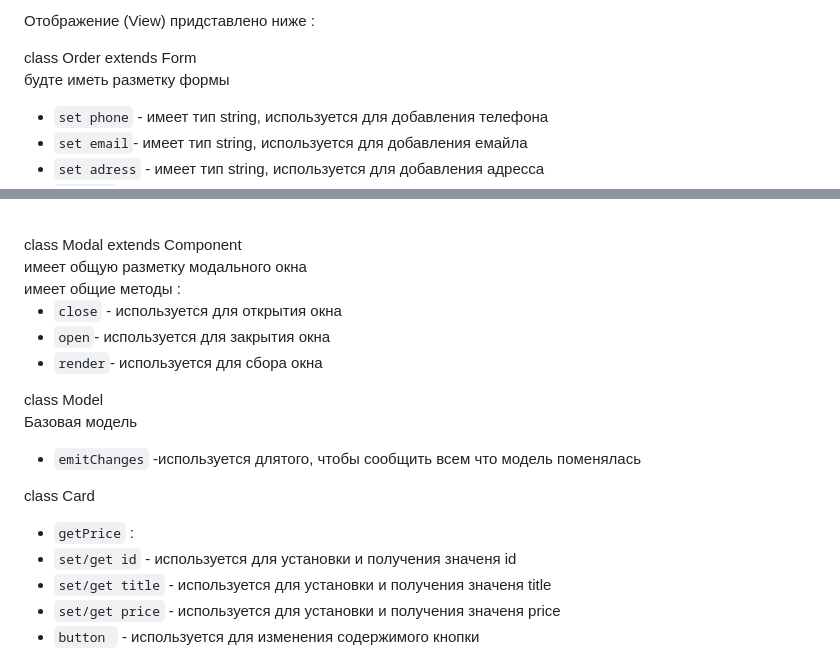
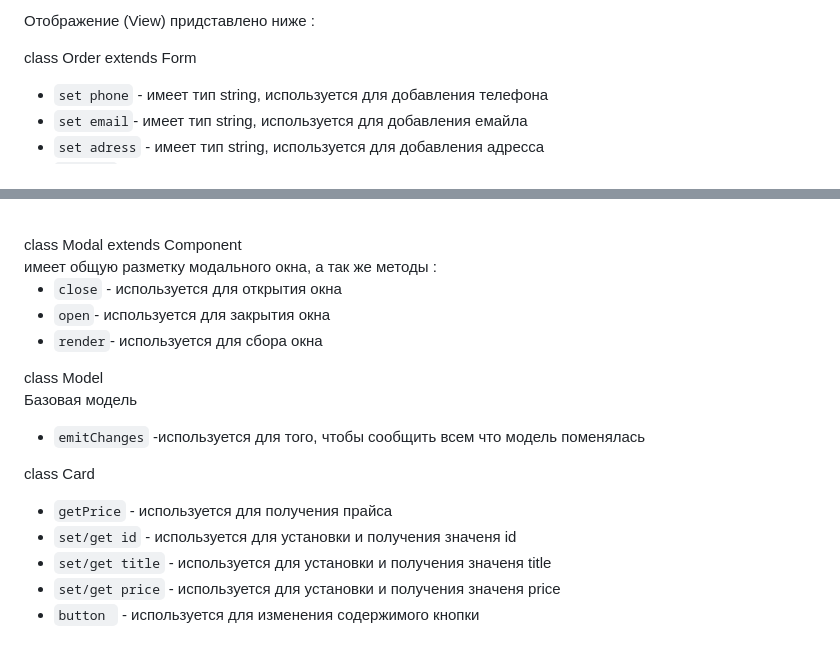
Before and after one commit to Nigerion/web-larek-frontend, a Markdown page: README.md, 2 parts joined by grey strips. Rendered like a GitHub page.

```diff
--- a/README.md
+++ b/README.md
@@ -53,7 +53,6 @@ class AppState<br>
  Отображение  (View) придставлено ниже :<br>
 
 class Order extends Form<br>
-будте иметь разметку формы  <br>
 - `set phone` - имеет тип string, используется для добавления телефона <br>
 - `set email`- имеет тип string, используется для добавления емайла <br>
 - `set adress` - имеет тип string, используется для добавления адресса <br>
@@ -96,8 +95,7 @@ class Form<T> extends Component<br>
 - `render` - используется для возврата корневого DOM-элемента <br>
 <br>
 class Modal extends Component<br>
-имеет общую разметку модального окна <br>
-имеет общие методы :<br>
+имеет общую разметку модального окна, а так же методы :<br>
 
 - `close` - используется для открытия окна <br>
 - `open`- используется для закрытия окна <br>
@@ -105,10 +103,10 @@ class Modal extends Component<br>
 
 class Model <br>
 Базовая модель<br>
-- `emitChanges` -используется длятого, чтобы cообщить всем что модель поменялась<br>
+- `emitChanges` -используется для того, чтобы cообщить всем что модель поменялась<br>
 
 class Card<br>
-- `getPrice` :<br>
+- `getPrice` - используется для получения прайса<br>
 - `set/get id` - используется для установки и получения значеня id<br>
 - `set/get title` - используется для установки и получения значеня title<br>
 - `set/get price` - используется для установки и получения значеня price<br>
```
